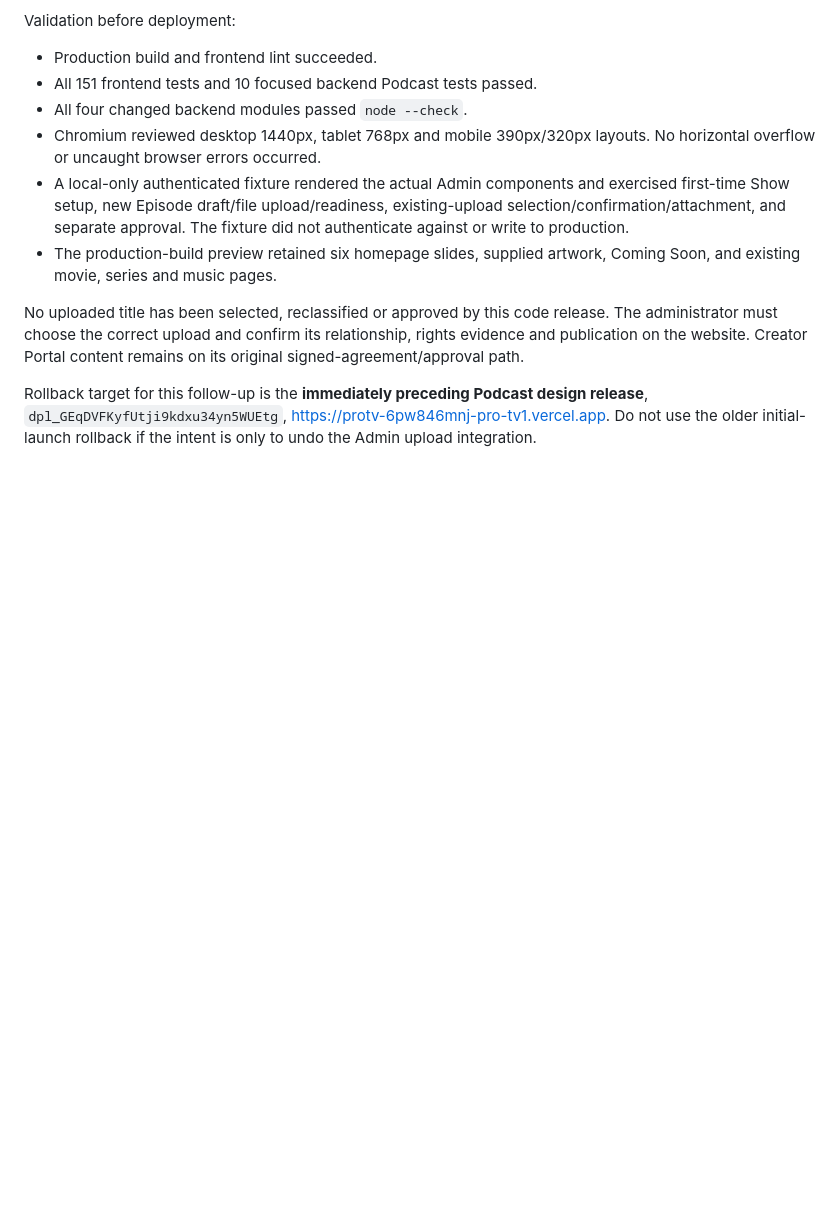
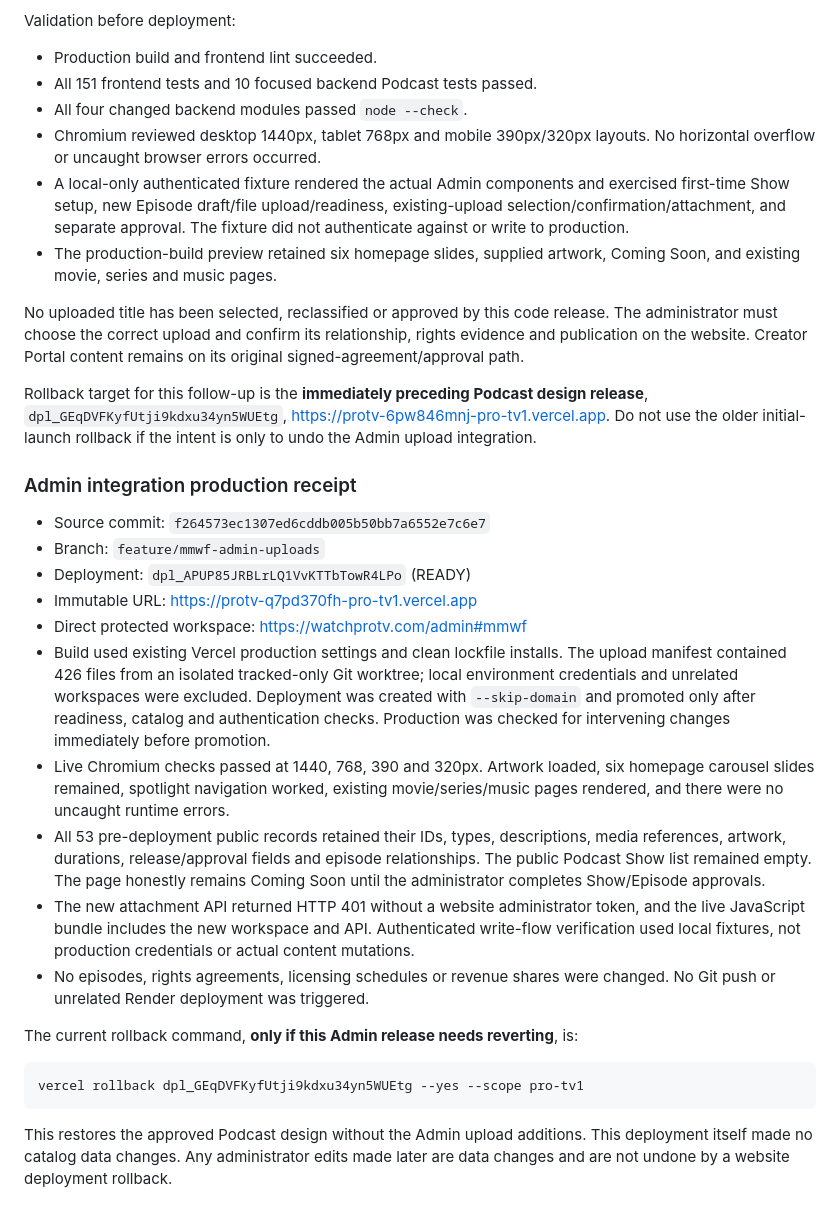
Before and after one commit to mbarfield7824-dot/protv, a Markdown page: docs/MMWF_PODCAST_LAUNCH.md, the part around the change. GitHub-like rendering; blank space fills up the shorter version.

Commit message:
Record verified featured Podcast Admin deployment and rollback
Co-authored-by: Copilot <223556219+Copilot@users.noreply.github.com>

````diff
--- a/docs/MMWF_PODCAST_LAUNCH.md
+++ b/docs/MMWF_PODCAST_LAUNCH.md
@@ -263,3 +263,40 @@ Rollback target for this follow-up is the **immediately preceding Podcast
 design release**, `dpl_GEqDVFKyfUtji9kdxu34yn5WUEtg`,
 <https://protv-6pw846mnj-pro-tv1.vercel.app>. Do not use the older initial-launch
 rollback if the intent is only to undo the Admin upload integration.
+
+### Admin integration production receipt
+
+- Source commit: `f264573ec1307ed6cddb005b50bb7a6552e7c6e7`
+- Branch: `feature/mmwf-admin-uploads`
+- Deployment: `dpl_APUP85JRBLrLQ1VvKTTbTowR4LPo` (READY)
+- Immutable URL: <https://protv-q7pd370fh-pro-tv1.vercel.app>
+- Direct protected workspace: <https://watchprotv.com/admin#mmwf>
+- Build used existing Vercel production settings and clean lockfile installs.
+  The upload manifest contained 426 files from an isolated tracked-only Git
+  worktree; local environment credentials and unrelated workspaces were excluded.
+  Deployment was created with `--skip-domain` and promoted only after readiness,
+  catalog and authentication checks. Production was checked for intervening
+  changes immediately before promotion.
+- Live Chromium checks passed at 1440, 768, 390 and 320px. Artwork loaded, six
+  homepage carousel slides remained, spotlight navigation worked, existing
+  movie/series/music pages rendered, and there were no uncaught runtime errors.
+- All 53 pre-deployment public records retained their IDs, types, descriptions,
+  media references, artwork, durations, release/approval fields and episode
+  relationships. The public Podcast Show list remained empty. The page honestly
+  remains Coming Soon until the administrator completes Show/Episode approvals.
+- The new attachment API returned HTTP 401 without a website administrator
+  token, and the live JavaScript bundle includes the new workspace and API.
+  Authenticated write-flow verification used local fixtures, not production
+  credentials or actual content mutations.
+- No episodes, rights agreements, licensing schedules or revenue shares were
+  changed. No Git push or unrelated Render deployment was triggered.
+
+The current rollback command, **only if this Admin release needs reverting**, is:
+
+```powershell
+vercel rollback dpl_GEqDVFKyfUtji9kdxu34yn5WUEtg --yes --scope pro-tv1
+```
+
+This restores the approved Podcast design without the Admin upload additions.
+This deployment itself made no catalog data changes. Any administrator edits
+made later are data changes and are not undone by a website deployment rollback.
````
